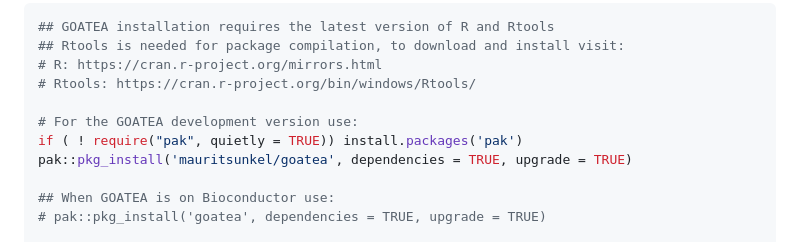
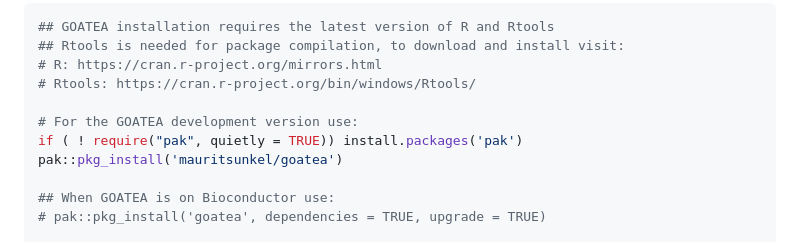
Before and after one commit to mauritsunkel/goatea, a Markdown page: README.md, the part around the change. Drawn GitHub-style.

Commit message:
updated pak command

```diff
--- a/README.md
+++ b/README.md
@@ -45,7 +45,7 @@ for goatea to become available through Bioconductor.
 
 # For the GOATEA development version use:
 if ( ! require("pak", quietly = TRUE)) install.packages('pak')
-pak::pkg_install('mauritsunkel/goatea', dependencies = TRUE, upgrade = TRUE)
+pak::pkg_install('mauritsunkel/goatea')
 
 ## When GOATEA is on Bioconductor use:
 # pak::pkg_install('goatea', dependencies = TRUE, upgrade = TRUE)
```
